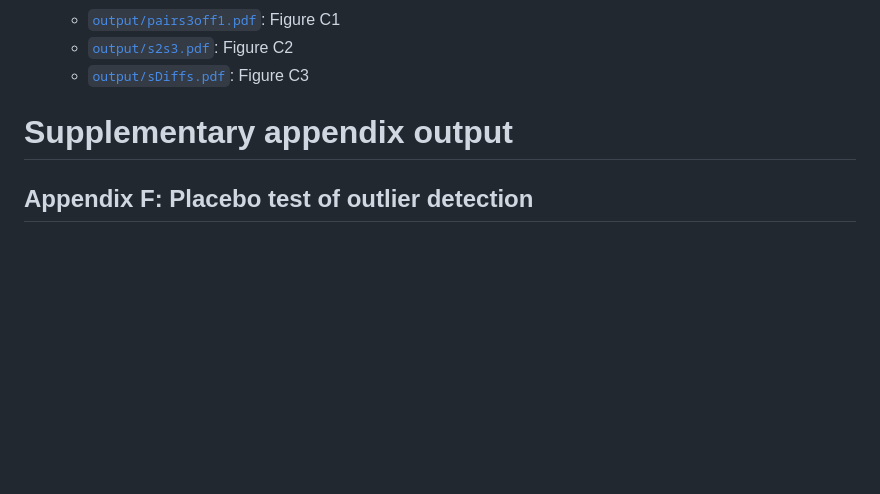
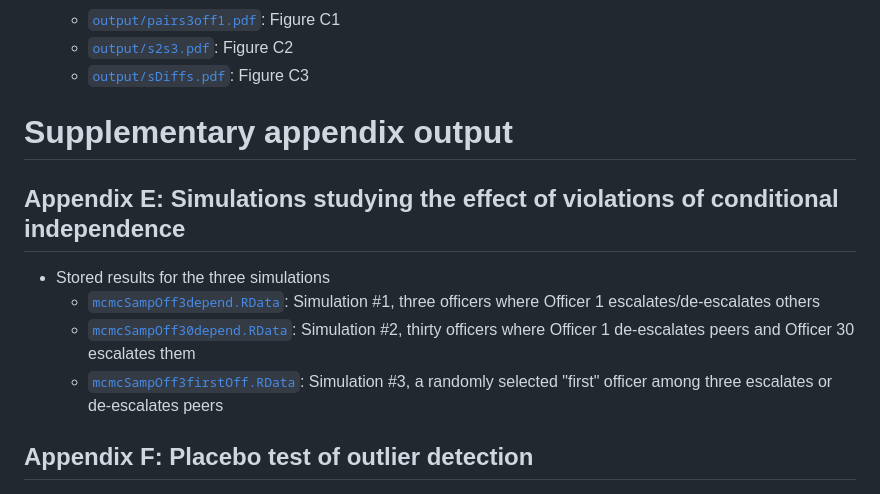
Before and after one commit to gregridgeway/COS-police-use-of-force, a Markdown page: output/README.md, the part around the change. Rendered like a GitHub page; blank space fills up the shorter version.

Commit message:
Update to include appendix E results

```diff
--- a/output/README.md
+++ b/output/README.md
@@ -32,6 +32,13 @@ This folder contains all the output from the simulations and the analysis of the
 
 # Supplementary appendix output
 
+## Appendix E: Simulations studying the effect of violations of conditional independence
+
+- Stored results for the three simulations
+    - [`mcmcSampOff3depend.RData`](mcmcSampOff3depend.RData): Simulation #1, three officers where Officer 1 escalates/de-escalates others
+    - [`mcmcSampOff30depend.RData`](mcmcSampOff30depend.RData): Simulation #2, thirty officers where Officer 1 de-escalates peers and Officer 30 escalates them
+    - [`mcmcSampOff3firstOff.RData`](mcmcSampOff3firstOff.RData): Simulation #3, a randomly selected "first" officer among three escalates or de-escalates peers
+
 ## Appendix F: Placebo test of outlier detection
 
 - MCMC samples from the placebo test The script [`code/mcmcSPDpermute.R`](../code/mcmcSPDpermute.R) runs the conditional ordinal stereotype model on permuted versions of the Seattle PD data. The MCMC samples are stored in the following files, each containing 1-2 million draws. I originally ran these on two separate machines, chain 1 and chain 4 generating 2M draws, and chains 2, 3, and 5 generating 1M draws each
```
